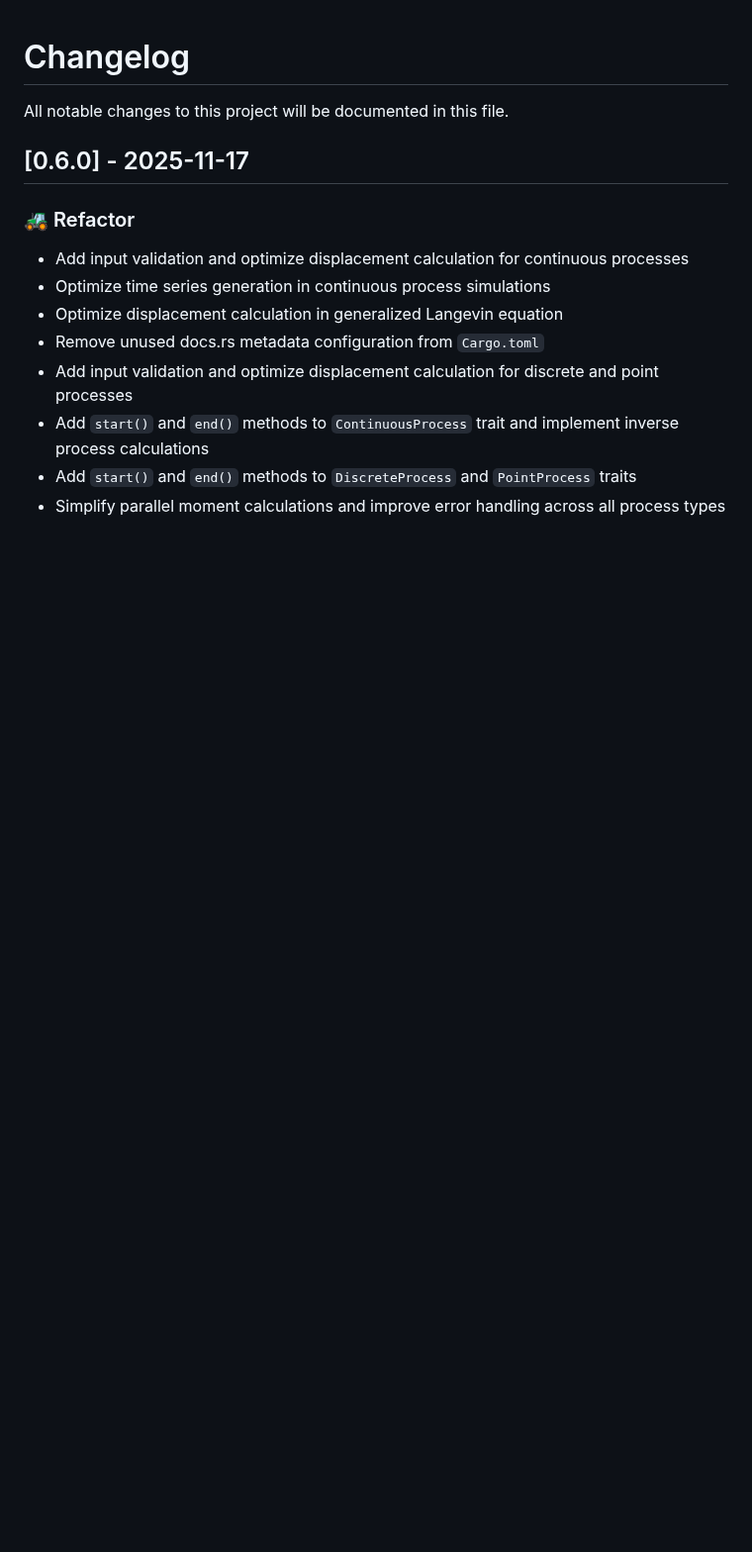
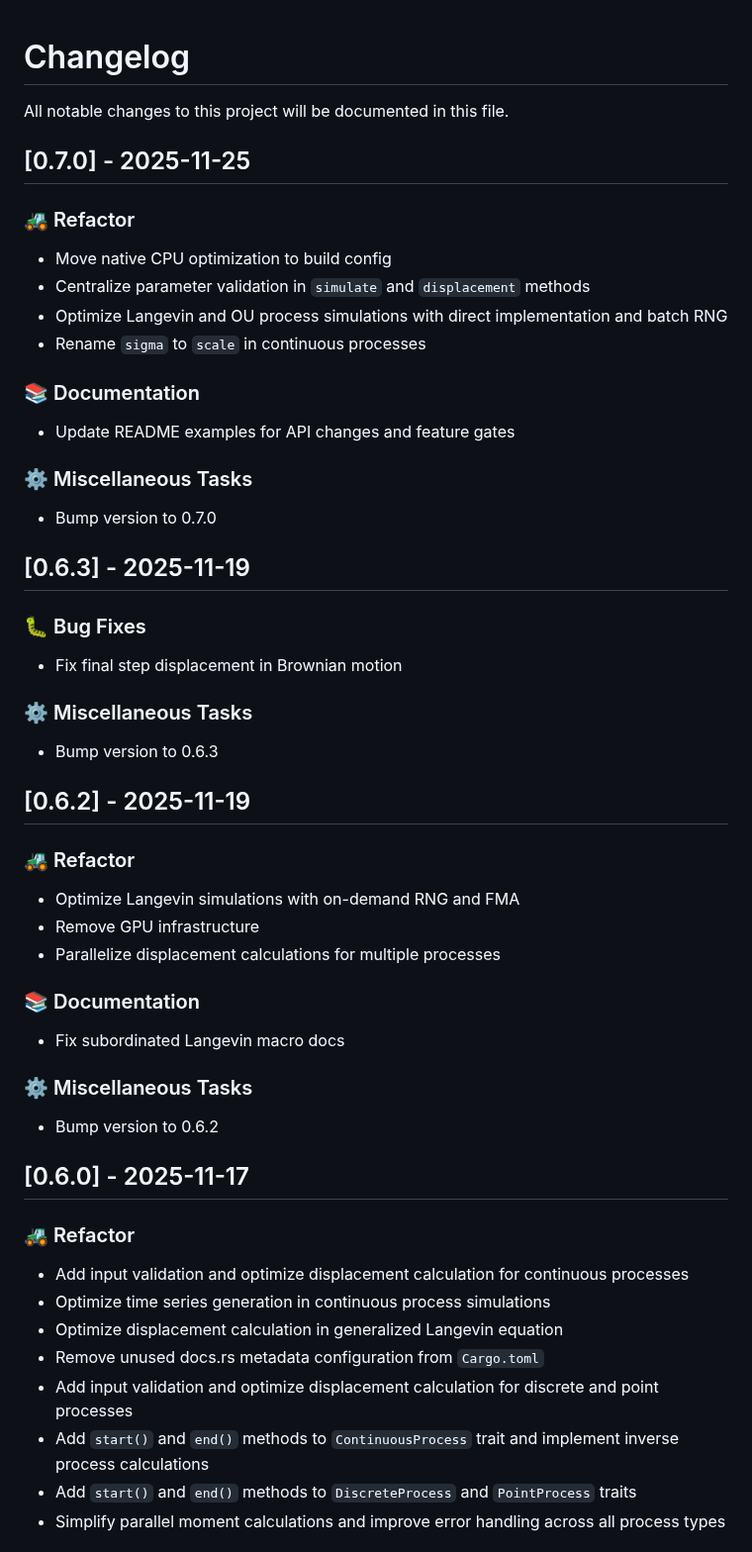
Before and after one commit to tangxiangong/diffusionx, a Markdown page: CHANGELOG.md, the part around the change. Shown at 99% size. Rendered like a GitHub page; blank space fills up the shorter version.

Commit message:
docs: add changelog entries for versions 0.6.2, 0.6.3, and 0.7.0
Add detailed changelog entries documenting refactoring work (native CPU optimization, parameter validation centralization, Langevin/OU process optimizations, sigma-to-scale renaming, GPU infrastructure removal, displacement parallelization), bug fixes (final step displacement in Brownian motion), and documentation updates (README examples, subordinated Langevin macro docs) across three releases.

```diff
--- a/CHANGELOG.md
+++ b/CHANGELOG.md
@@ -1,6 +1,49 @@
 # Changelog
 
 All notable changes to this project will be documented in this file.
+
+## [0.7.0] - 2025-11-25
+
+### 🚜 Refactor
+
+- Move native CPU optimization to build config
+- Centralize parameter validation in `simulate` and `displacement` methods
+- Optimize Langevin and OU process simulations with direct implementation and batch RNG
+- Rename `sigma` to `scale` in continuous processes
+
+### 📚 Documentation
+
+- Update README examples for API changes and feature gates
+
+### ⚙️ Miscellaneous Tasks
+
+- Bump version to 0.7.0
+
+## [0.6.3] - 2025-11-19
+
+### 🐛 Bug Fixes
+
+- Fix final step displacement in Brownian motion
+
+### ⚙️ Miscellaneous Tasks
+
+- Bump version to 0.6.3
+
+## [0.6.2] - 2025-11-19
+
+### 🚜 Refactor
+
+- Optimize Langevin simulations with on-demand RNG and FMA
+- Remove GPU infrastructure
+- Parallelize displacement calculations for multiple processes
+
+### 📚 Documentation
+
+- Fix subordinated Langevin macro docs
+
+### ⚙️ Miscellaneous Tasks
+
+- Bump version to 0.6.2
 
 ## [0.6.0] - 2025-11-17
 
```
